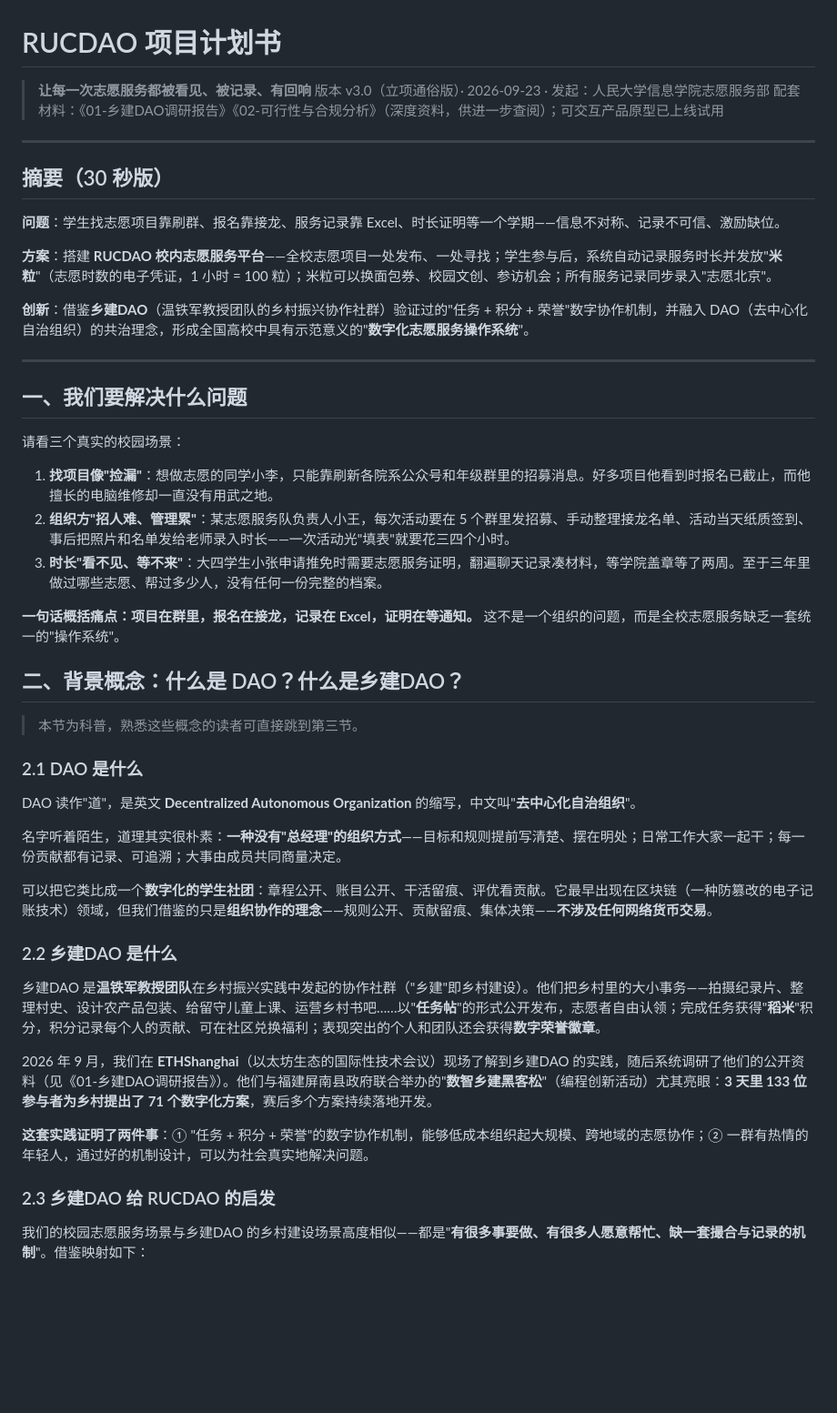
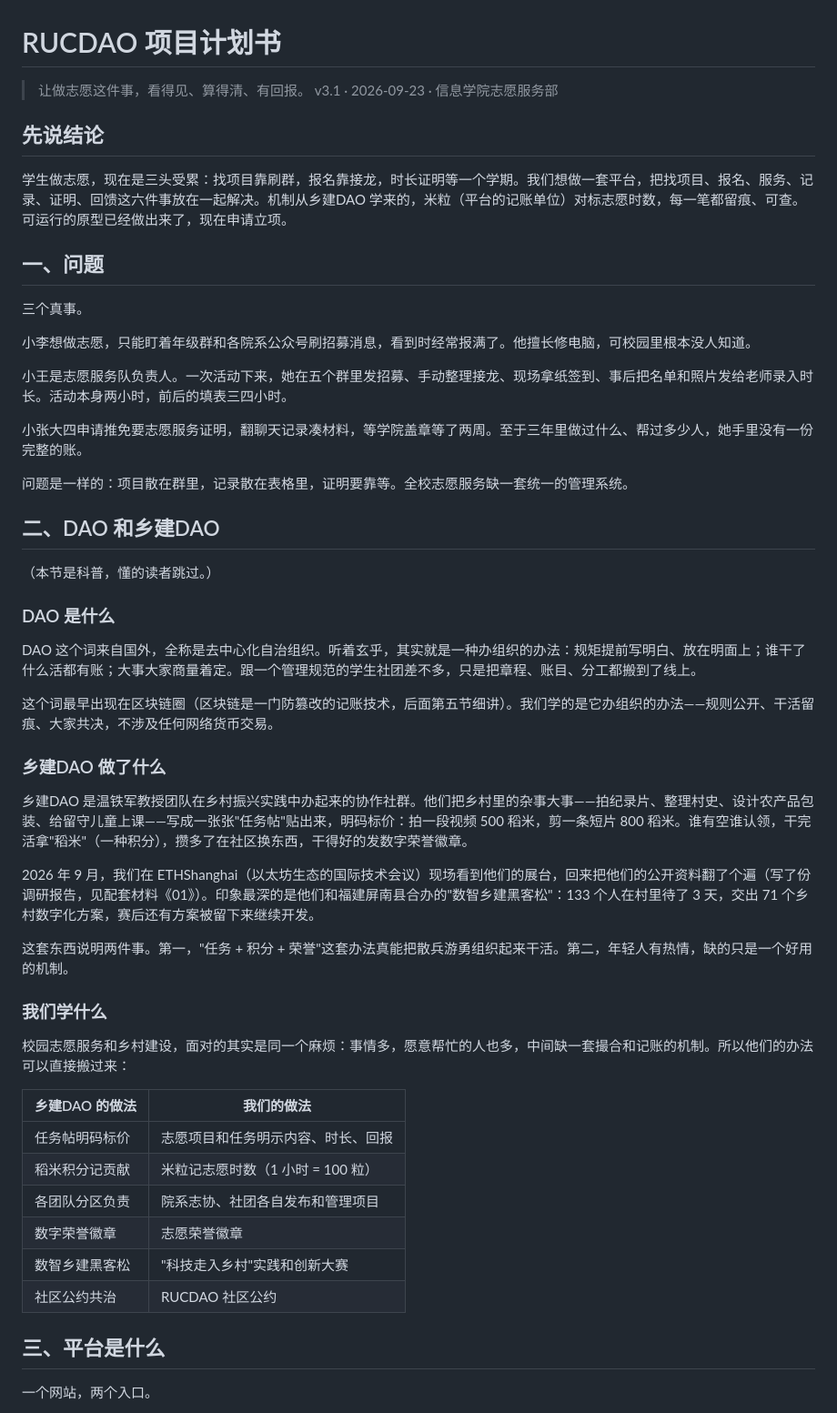
Before and after one commit to Fishman-free/RUCDAO, a Markdown page: docs/03-RUCDAO项目计划书.md, the part around one of its changes. Shown at 91% size. GitHub-like rendering; blank space fills up the shorter version.

```diff
--- a/docs/03-RUCDAO项目计划书.md
+++ b/docs/03-RUCDAO项目计划书.md
@@ -1,52 +1,56 @@
 # RUCDAO 项目计划书
 
-> **让每一次志愿服务都被看见、被记录、有回响**
-> 版本 v3.0（立项通俗版）· 2026-09-23 · 发起：人民大学信息学院志愿服务部
-> 配套材料：《01-乡建DAO调研报告》《02-可行性与合规分析》（深度资料，供进一步查阅）；可交互产品原型已上线试用
+> 让做志愿这件事，看得见、算得清、有回报。
+> v3.1 · 2026-09-23 · 信息学院志愿服务部
 
----
+## 先说结论
 
-## 摘要（30 秒版）
+学生做志愿，现在是三头受累：找项目靠刷群，报名靠接龙，时长证明等一个学期。我们想做一套平台，把找项目、报名、服务、记录、证明、回馈这六件事放在一起解决。机制从乡建DAO 学来的，米粒（平台的记账单位）对标志愿时数，每一笔都留痕、可查。可运行的原型已经做出来了，现在申请立项。
 
-**问题**：学生找志愿项目靠刷群、报名靠接龙、服务记录靠 Excel、时长证明等一个学期——信息不对称、记录不可信、激励缺位。
+## 一、问题
 
-**方案**：搭建 **RUCDAO 校内志愿服务平台**——全校志愿项目一处发布、一处寻找；学生参与后，系统自动记录服务时长并发放"**米粒**"（志愿时数的电子凭证，1 小时 = 100 粒）；米粒可以换面包券、校园文创、参访机会；所有服务记录同步录入"志愿北京"。
+三个真事。
 
-**创新**：借鉴**乡建DAO**（温铁军教授团队的乡村振兴协作社群）验证过的"任务 + 积分 + 荣誉"数字协作机制，并融入 DAO（去中心化自治组织）的共治理念，形成全国高校中具有示范意义的"**数字化志愿服务操作系统**"。
+小李想做志愿，只能盯着年级群和各院系公众号刷招募消息，看到时经常报满了。他擅长修电脑，可校园里根本没人知道。
 
----
+小王是志愿服务队负责人。一次活动下来，她在五个群里发招募、手动整理接龙、现场拿纸签到、事后把名单和照片发给老师录入时长。活动本身两小时，前后的填表三四小时。
 
-## 一、我们要解决什么问题
+小张大四申请推免要志愿服务证明，翻聊天记录凑材料，等学院盖章等了两周。至于三年里做过什么、帮过多少人，她手里没有一份完整的账。
 
-请看三个真实的校园场景：
+问题是一样的：项目散在群里，记录散在表格里，证明要靠等。全校志愿服务缺一套统一的管理系统。
 
-1. **找项目像"捡漏"**：想做志愿的同学小李，只能靠刷新各院系公众号和年级群里的招募消息。好多项目他看到时报名已截止，而他擅长的电脑维修却一直没有用武之地。
-2. **组织方"招人难、管理累"**：某志愿服务队负责人小王，每次活动要在 5 个群里发招募、手动整理接龙名单、活动当天纸质签到、事后把照片和名单发给老师录入时长——一次活动光"填表"就要花三四个小时。
-3. **时长"看不见、等不来"**：大四学生小张申请推免时需要志愿服务证明，翻遍聊天记录凑材料，等学院盖章等了两周。至于三年里做过哪些志愿、帮过多少人，没有任何一份完整的档案。
+## 二、DAO 和乡建DAO
 
-**一句话概括痛点：项目在群里，报名在接龙，记录在 Excel，证明在等通知。** 这不是一个组织的问题，而是全校志愿服务缺乏一套统一的"操作系统"。
+（本节是科普，懂的读者跳过。）
 
-## 二、背景概念：什么是 DAO？什么是乡建DAO？
+### DAO 是什么
 
-> 本节为科普，熟悉这些概念的读者可直接跳到第三节。
+DAO 这个词来自国外，全称是去中心化自治组织。听着玄乎，其实就是一种办组织的办法：规矩提前写明白、放在明面上；谁干了什么活都有账；大事大家商量着定。跟一个管理规范的学生社团差不多，只是把章程、账目、分工都搬到了线上。
 
-### 2.1 DAO 是什么
+这个词最早出现在区块链圈（区块链是一门防篡改的记账技术，后面第五节细讲）。我们学的是它办组织的办法——规则公开、干活留痕、大家共决，不涉及任何网络货币交易。
 
-DAO 读作"道"，是英文 **Decentralized Autonomous Organization** 的缩写，中文叫"**去中心化自治组织**"。
+### 乡建DAO 做了什么
 
-名字听着陌生，道理其实很朴素：**一种没有"总经理"的组织方式**——目标和规则提前写清楚、摆在明处；日常工作大家一起干；每一份贡献都有记录、可追溯；大事由成员共同商量决定。
+乡建DAO 是温铁军教授团队在乡村振兴实践中办起来的协作社群。他们把乡村里的杂事大事——拍纪录片、整理村史、设计农产品包装、给留守儿童上课——写成一张张"任务帖"贴出来，明码标价：拍一段视频 500 稻米，剪一条短片 800 稻米。谁有空谁认领，干完活拿"稻米"（一种积分），攒多了在社区换东西，干得好的发数字荣誉徽章。
 
-可以把它类比成一个**数字化的学生社团**：章程公开、账目公开、干活留痕、评优看贡献。它最早出现在区块链（一种防篡改的电子记账技术）领域，但我们借鉴的只是**组织协作的理念**——规则公开、贡献留痕、集体决策——**不涉及任何网络货币交易**。
+2026 年 9 月，我们在 ETHShanghai（以太坊生态的国际技术会议）现场看到他们的展台，回来把他们的公开资料翻了个遍（写了份调研报告，见配套材料《01》）。印象最深的是他们和福建屏南县合办的"数智乡建黑客松"：133 个人在村里待了 3 天，交出 71 个乡村数字化方案，赛后还有方案被留下来继续开发。
 
-### 2.2 乡建DAO 是什么
+这套东西说明两件事。第一，"任务 + 积分 + 荣誉"这套办法真能把散兵游勇组织起来干活。第二，年轻人有热情，缺的只是一个好用的机制。
 
-乡建DAO 是**温铁军教授团队**在乡村振兴实践中发起的协作社群（"乡建"即乡村建设）。他们把乡村里的大小事务——拍摄纪录片、整理村史、设计农产品包装、给留守儿童上课、运营乡村书吧……以"**任务帖**"的形式公开发布，志愿者自由认领；完成任务获得"**稻米**"积分，积分记录每个人的贡献、可在社区兑换福利；表现突出的个人和团队还会获得**数字荣誉徽章**。
+### 我们学什么
 
-2026 年 9 月，我们在 **ETHShanghai**（以太坊生态的国际性技术会议）现场了解到乡建DAO 的实践，随后系统调研了他们的公开资料（见《01-乡建DAO调研报告》）。他们与福建屏南县政府联合举办的"**数智乡建黑客松**"（编程创新活动）尤其亮眼：**3 天里 133 位参与者为乡村提出了 71 个数字化方案**，赛后多个方案持续落地开发。
+校园志愿服务和乡村建设，面对的其实是同一个麻烦：事情多，愿意帮忙的人也多，中间缺一套撮合和记账的机制。所以他们的办法可以直接搬过来：
 
-**这套实践证明了两件事**：① "任务 + 积分 + 荣誉"的数字协作机制，能够低成本组织起大规模、跨地域的志愿协作；② 一群有热情的年轻人，通过好的机制设计，可以为社会真实地解决问题。
+| 乡建DAO 的做法 | 我们的做法 |
+|---|---|
+| 任务帖明码标价 | 志愿项目和任务明示内容、时长、回报 |
+| 稻米积分记贡献 | 米粒记志愿时数（1 小时 = 100 粒） |
+| 各团队分区负责 | 院系志协、社团各自发布和管理项目 |
+| 数字荣誉徽章 | 志愿荣誉徽章 |
+| 数智乡建黑客松 | "科技走入乡村"实践和创新大赛 |
+| 社区公约共治 | RUCDAO 社区公约 |
 
-### 2.3 乡建DAO 给 RUCDAO 的启发
+## 三、平台是什么
 
-我们的校园志愿服务场景与乡建DAO 的乡村建设场景高度相似——都是"**有很多事要做、有很多人愿意帮忙、缺一套撮合与记录的机制**"。借鉴映射如下：
+一个网站，两个入口。
 
```
Also changed, not shown: other parts of docs/03-RUCDAO项目计划书.md (+148 -184 lines).
